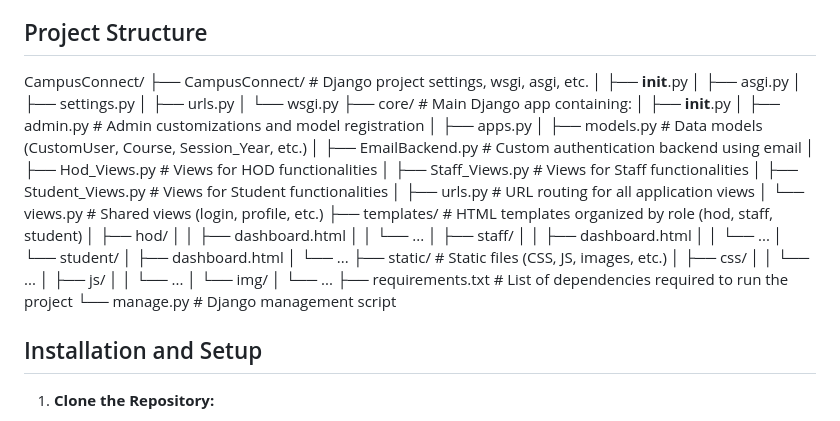
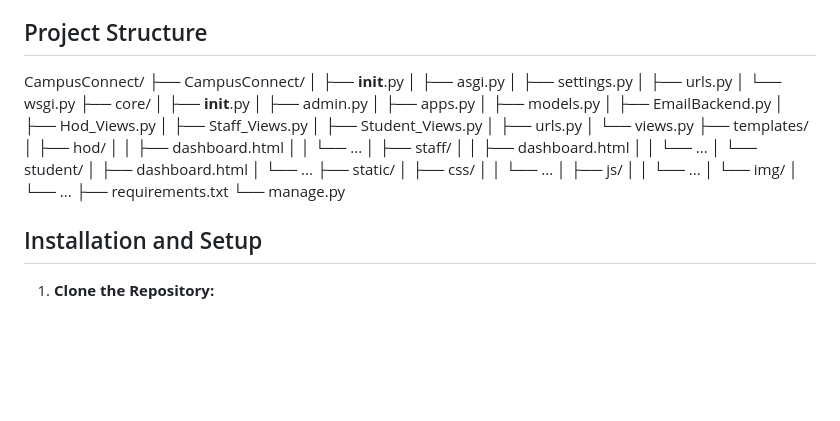
Before and after one commit to rachitshah07/Campus-Connect, a Markdown page: README.md, the part around the change. Rendered like a GitHub page; blank space fills up the shorter version.

```diff
--- a/README.md
+++ b/README.md
@@ -47,24 +47,24 @@ CampusConnect is a comprehensive Django-based campus management system that stre
 ## Project Structure
 
 CampusConnect/
-├── CampusConnect/ # Django project settings, wsgi, asgi, etc.
+├── CampusConnect/
 │ ├── **init**.py
 │ ├── asgi.py
 │ ├── settings.py
 │ ├── urls.py
 │ └── wsgi.py
-├── core/ # Main Django app containing:
+├── core/
 │ ├── **init**.py
-│ ├── admin.py # Admin customizations and model registration
+│ ├── admin.py
 │ ├── apps.py
-│ ├── models.py # Data models (CustomUser, Course, Session_Year, etc.)
-│ ├── EmailBackend.py # Custom authentication backend using email
-│ ├── Hod_Views.py # Views for HOD functionalities
-│ ├── Staff_Views.py # Views for Staff functionalities
-│ ├── Student_Views.py # Views for Student functionalities
-│ ├── urls.py # URL routing for all application views
-│ └── views.py # Shared views (login, profile, etc.)
-├── templates/ # HTML templates organized by role (hod, staff, student)
+│ ├── models.py
+│ ├── EmailBackend.py
+│ ├── Hod_Views.py
+│ ├── Staff_Views.py
+│ ├── Student_Views.py
+│ ├── urls.py
+│ └── views.py
+├── templates/
 │ ├── hod/
 │ │ ├── dashboard.html
 │ │ └── ...
@@ -74,15 +74,15 @@ CampusConnect/
 │ └── student/
 │ ├── dashboard.html
 │ └── ...
-├── static/ # Static files (CSS, JS, images, etc.)
+├── static/
 │ ├── css/
 │ │ └── ...
 │ ├── js/
 │ │ └── ...
 │ └── img/
 │ └── ...
-├── requirements.txt # List of dependencies required to run the project
-└── manage.py # Django management script
+├── requirements.txt
+└── manage.py
 
 ## Installation and Setup
 
```
